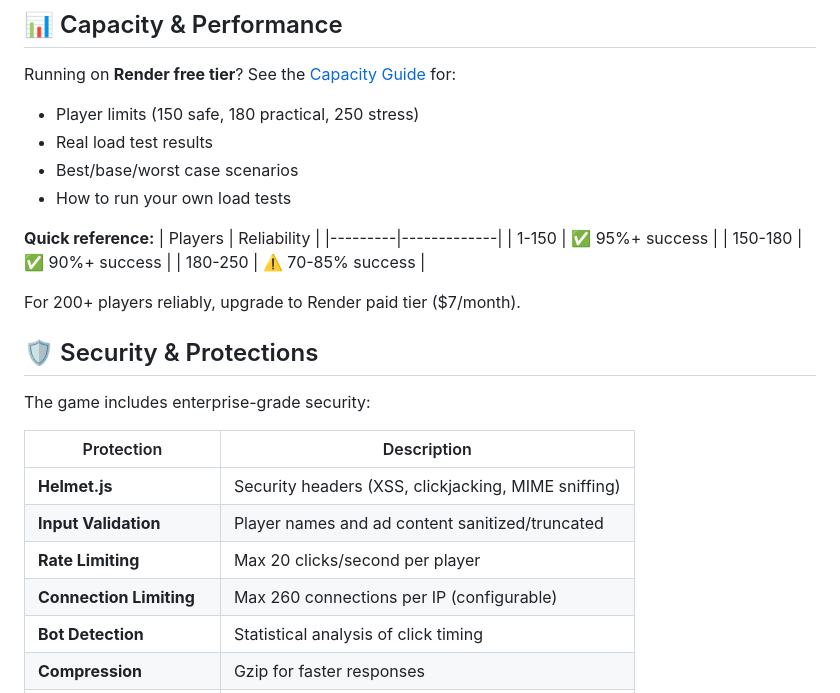
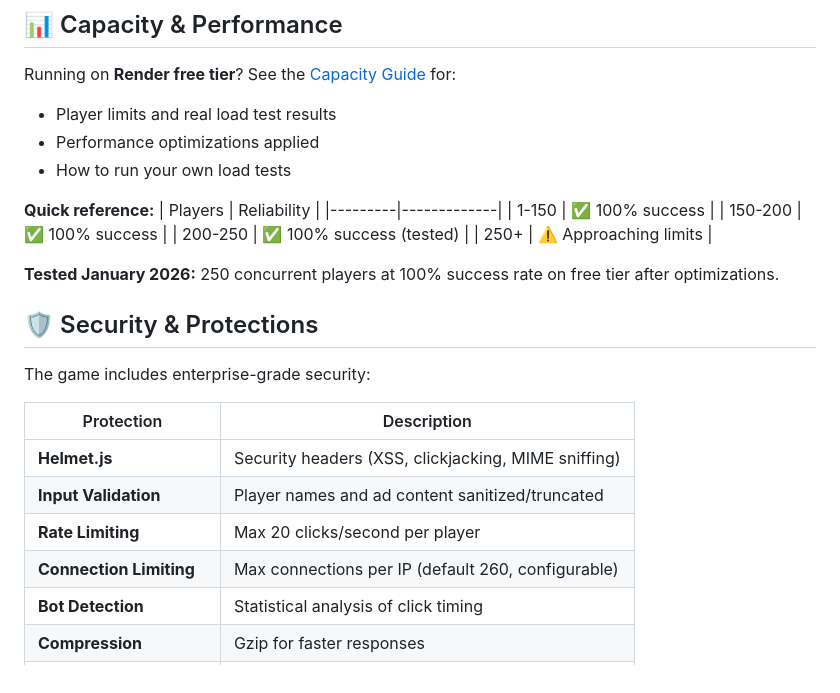
Before and after one commit to GeoDoo/click-auction, a Markdown page: README.md, the part around the change. Rendered like a GitHub page.

```diff
--- a/README.md
+++ b/README.md
@@ -116,19 +116,19 @@ Without Redis, scores persist locally but reset on redeploy.
 ## 📊 Capacity & Performance
 
 Running on **Render free tier**? See the [Capacity Guide](CAPACITY.md) for:
-- Player limits (150 safe, 180 practical, 250 stress)
-- Real load test results
-- Best/base/worst case scenarios
+- Player limits and real load test results
+- Performance optimizations applied
 - How to run your own load tests
 
 **Quick reference:**
 | Players | Reliability |
 |---------|-------------|
-| 1-150 | ✅ 95%+ success |
-| 150-180 | ✅ 90%+ success |
-| 180-250 | ⚠️ 70-85% success |
+| 1-150 | ✅ 100% success |
+| 150-200 | ✅ 100% success |
+| 200-250 | ✅ 100% success (tested) |
+| 250+ | ⚠️ Approaching limits |
 
-For 200+ players reliably, upgrade to Render paid tier ($7/month).
+**Tested January 2026:** 250 concurrent players at 100% success rate on free tier after optimizations.
 
 ## 🛡️ Security & Protections
 
@@ -139,7 +139,7 @@ The game includes enterprise-grade security:
 | **Helmet.js** | Security headers (XSS, clickjacking, MIME sniffing) |
 | **Input Validation** | Player names and ad content sanitized/truncated |
 | **Rate Limiting** | Max 20 clicks/second per player |
-| **Connection Limiting** | Max 260 connections per IP (configurable) |
+| **Connection Limiting** | Max connections per IP (default 260, configurable) |
 | **Bot Detection** | Statistical analysis of click timing |
 | **Compression** | Gzip for faster responses |
 | **Trust Proxy** | Correct IP detection behind Render/proxies |
```
Also changed, not shown: CAPACITY.md (+146 -113 lines).
